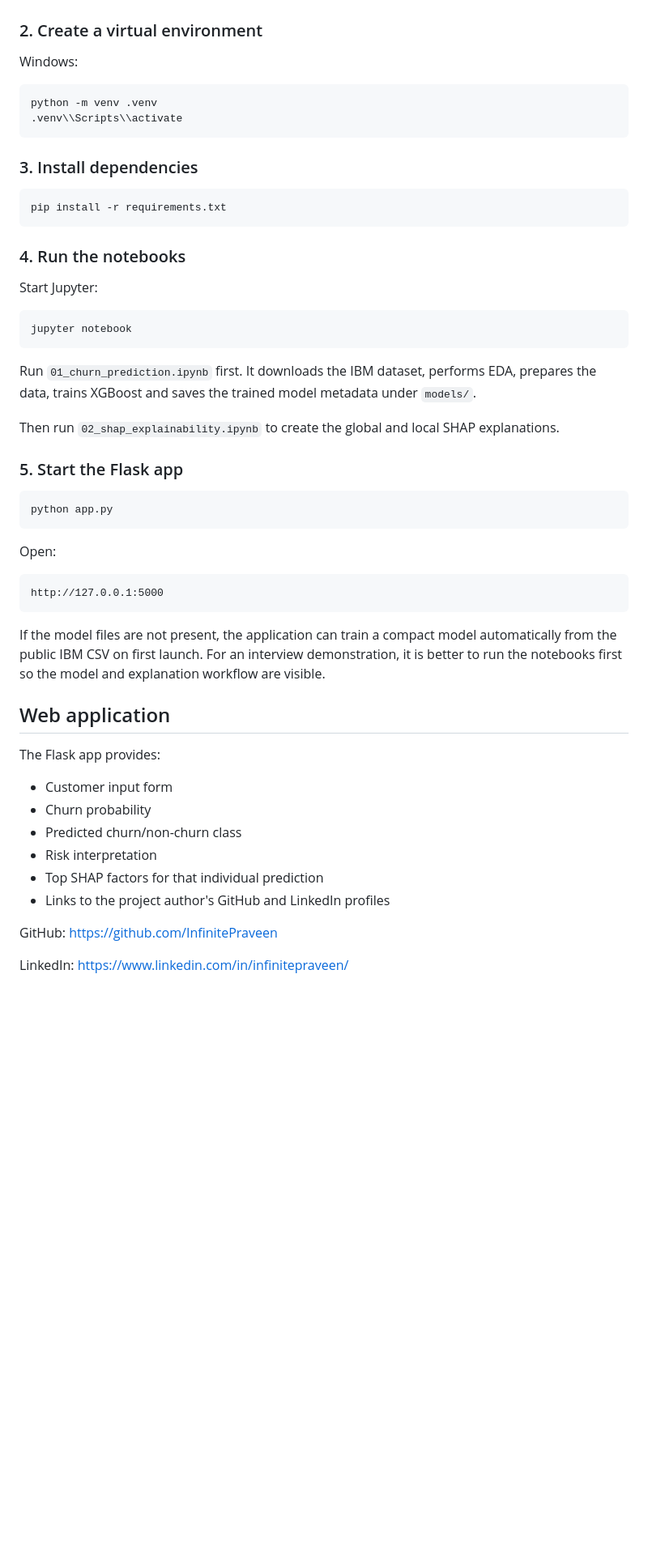
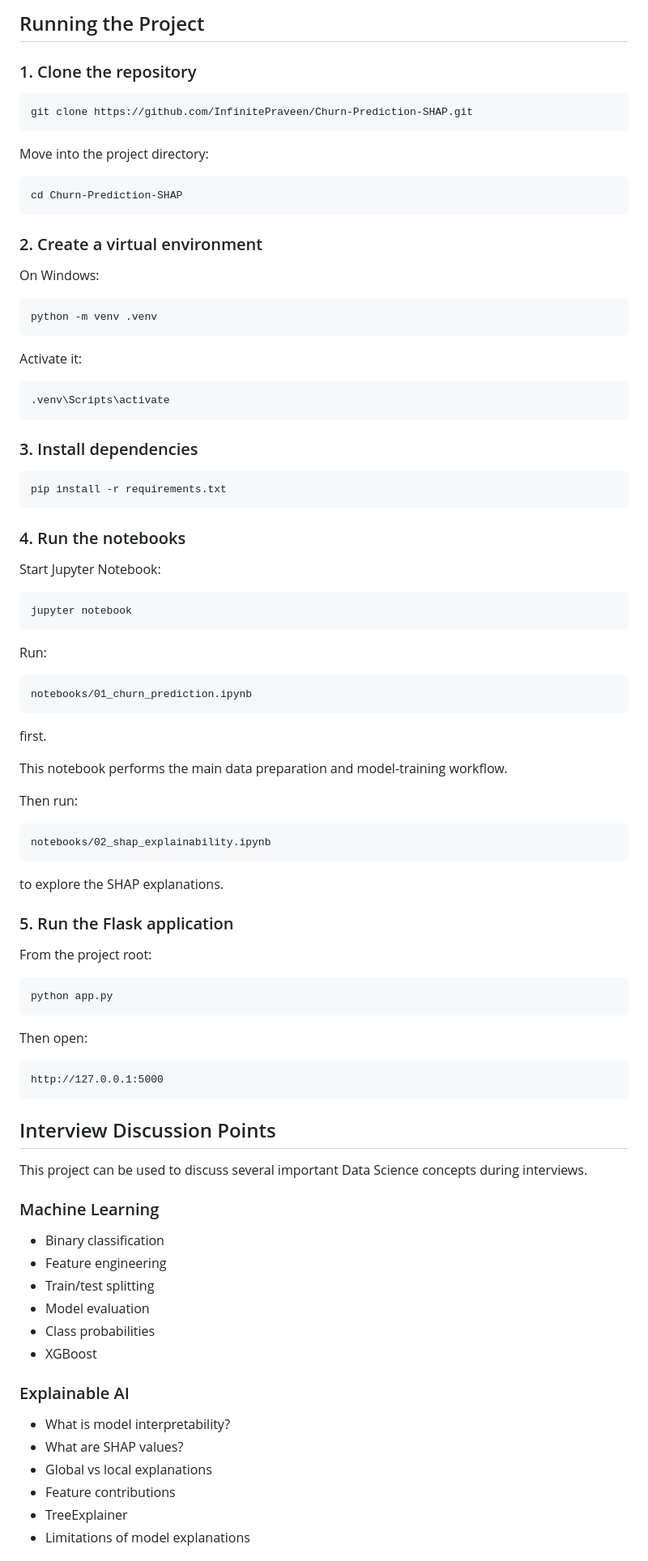
Before and after one commit to InfinitePraveen/Churn-Prediction-SHAP, a Markdown page: README.md, the part around one of its changes. Shown at 81% size. Rendered like a GitHub page; blank space fills up the shorter version.

````diff
--- a/README.md
+++ b/README.md
@@ -68,11 +247,29 @@ Python 3.11 or newer is recommended.
+## Running the Project
+
+### 1. Clone the repository
+
+```bash
+git clone https://github.com/InfinitePraveen/Churn-Prediction-SHAP.git
+```
+
+Move into the project directory:
+
+```bash
+cd Churn-Prediction-SHAP
+```
 
 ### 2. Create a virtual environment
 
-Windows:
+On Windows:
 
 ```bash
 python -m venv .venv
-.venv\\Scripts\\activate
+```
+
+Activate it:
+
+```bash
+.venv\Scripts\activate
 ```
 
 ### 3. Install dependencies
@@ -83,42 +280,63 @@ pip install -r requirements.txt
 
 ### 4. Run the notebooks
 
-Start Jupyter:
+Start Jupyter Notebook:
 
 ```bash
 jupyter notebook
 ```
 
-Run `01_churn_prediction.ipynb` first. It downloads the IBM dataset, performs EDA, prepares the data, trains XGBoost and saves the trained model metadata under `models/`.
+Run:
 
-Then run `02_shap_explainability.ipynb` to create the global and local SHAP explanations.
+```text
+notebooks/01_churn_prediction.ipynb
+```
 
-### 5. Start the Flask app
+first.
+
+This notebook performs the main data preparation and model-training workflow.
+
+Then run:
+
+```text
+notebooks/02_shap_explainability.ipynb
+```
+
+to explore the SHAP explanations.
+
+### 5. Run the Flask application
+
+From the project root:
 
 ```bash
 python app.py
 ```
 
-Open:
+Then open:
 
 ```text
 http://127.0.0.1:5000
 ```
 
-If the model files are not present, the application can train a compact model automatically from the public IBM CSV on first launch. For an interview demonstration, it is better to run the notebooks first so the model and explanation workflow are visible.
+## Interview Discussion Points
 
-## Web application
+This project can be used to discuss several important Data Science concepts during interviews.
 
-The Flask app provides:
+### Machine Learning
 
-- Customer input form
-- Churn probability
-- Predicted churn/non-churn class
-- Risk interpretation
-- Top SHAP factors for that individual prediction
-- Links to the project author's GitHub and LinkedIn profiles
+* Binary classification
+* Feature engineering
+* Train/test splitting
+* Model evaluation
+* Class probabilities
+* XGBoost
 
-GitHub: https://github.com/InfinitePraveen
+### Explainable AI
 
-LinkedIn: https://www.linkedin.com/in/infinitepraveen/
+* What is model interpretability?
+* What are SHAP values?
+* Global vs local explanations
+* Feature contributions
+* TreeExplainer
+* Limitations of model explanations
 
````
Also changed, not shown: other parts of README.md (+249 -34 lines).
